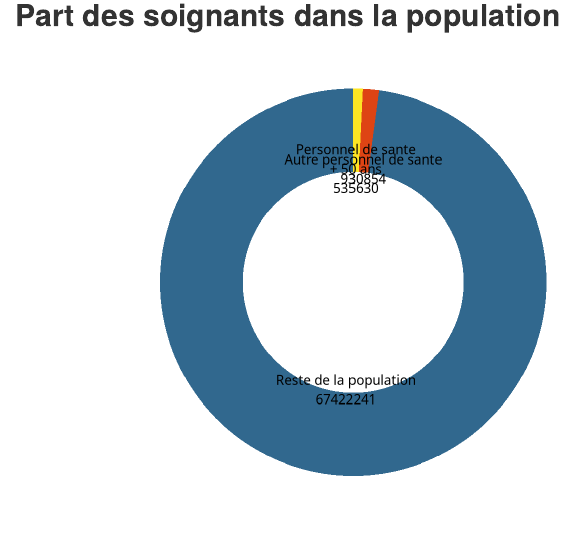
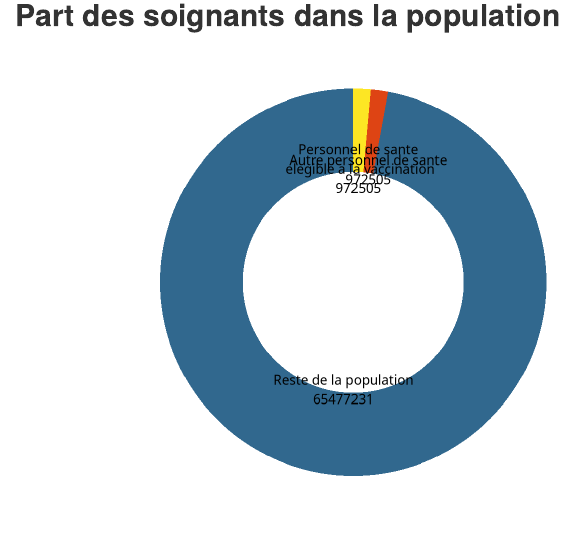
Before and after one commit to hugobarbieux/oeildu20h_covid, an R Markdown document (vaccin_markdown.Rmd): the page in a window 1100 px wide, from 3910 px down. Rendered offline with R 4.5, knitr and Pandoc, with nearby package versions; some code elsewhere in the file could not run offline; the gapminder table comes from the copy in Python's plotly package.

Commit message:
16_feb_commit_

```diff
--- a/vaccin_markdown.Rmd
+++ b/vaccin_markdown.Rmd
@@ -1479,8 +1479,8 @@ p7
 
 # Create dataframe
 data <- data.frame(
-  category=c("Personnel de sante\n+ 50 ans", "Autre personnel de sante", "Reste de la population"),
-  count=c(535630,930854,67422241)
+  category=c("Personnel de sante\n elegible a la vaccination", "Autre personnel de sante", "Reste de la population"),
+  count=c(972505,972505,65477231)
 )
 
 # Compute percentages
```
